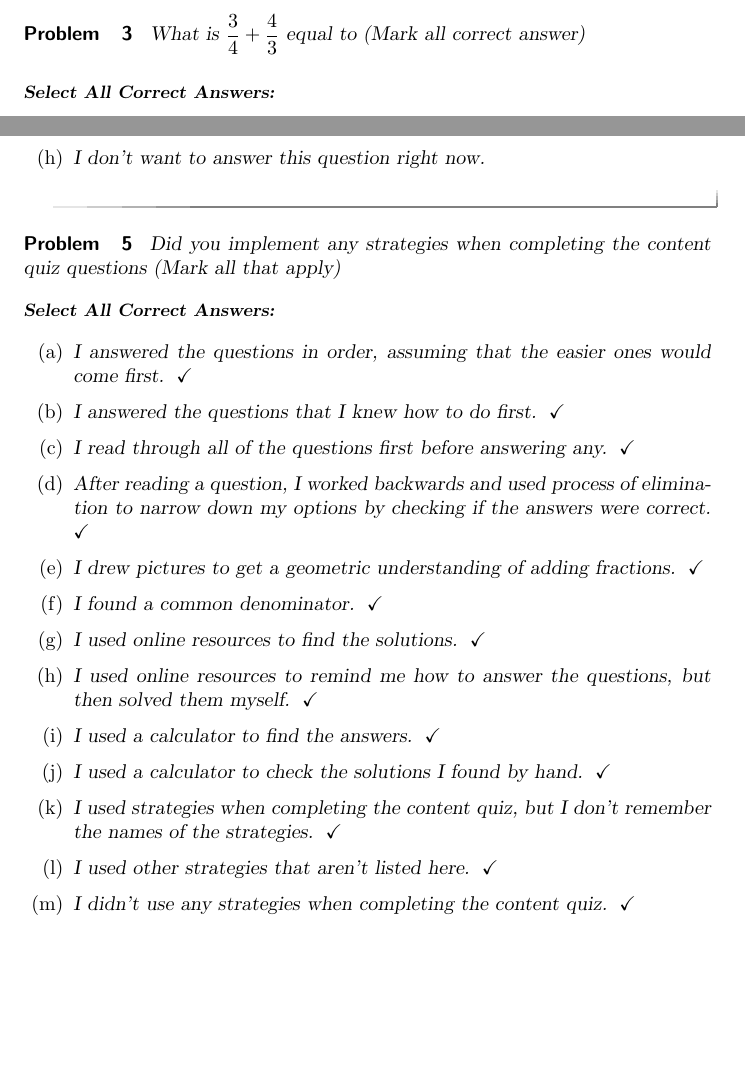
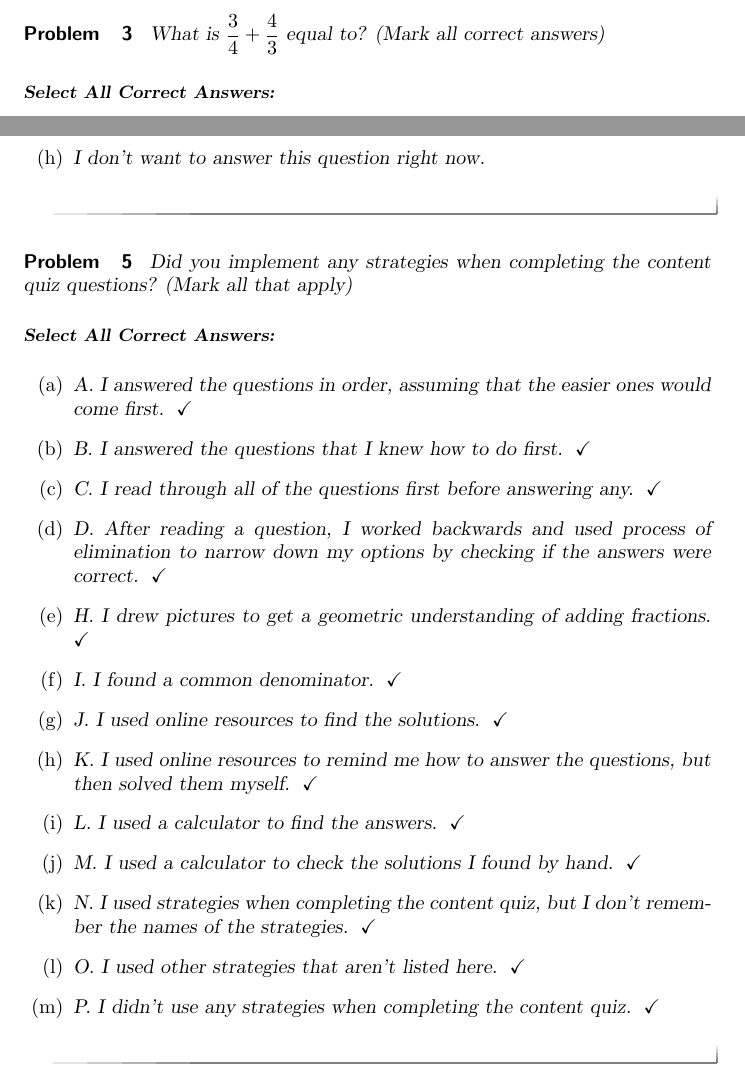
Before and after one commit to sencindi/math160testrepository, a LaTeX document (PreRequisiteXards/U3Fractions/3.1ArithmeticAndAlgebraOfFractions/3.1PracticeQuiz/3.1PracticeQuiz.tex): two parts of pages 2 and 3 of 3 before the commit and two parts of pages 2 and 3 of 4 after it, joined at a grey line, cut so that both start at the same text, the shorter picture padded with empty space. Compiled offline with pdfLaTeX.

Commit message:
Small text changes to 1.1, 3.1 practice quizzes

```diff
--- a/PreRequisiteXards/U3Fractions/3.1ArithmeticAndAlgebraOfFractions/3.1PracticeQuiz/3.1PracticeQuiz.tex
+++ b/PreRequisiteXards/U3Fractions/3.1ArithmeticAndAlgebraOfFractions/3.1PracticeQuiz/3.1PracticeQuiz.tex
@@ -34,7 +34,7 @@ Answer the questions honestly to assess your own abilities. This survey will not
 \end{problem}
 
 \begin{problem}
-    What is $\frac{3}{4} + \frac{4}{3}$ equal to (Mark all correct answer)
+    What is $\frac{3}{4} + \frac{4}{3}$ equal to? (Mark all correct answers)
 
   \begin{selectAll}
       \choice{$\frac{7}{7}$}
@@ -66,21 +66,21 @@ Answer the questions honestly to assess your own abilities. This survey will not
 \end{problem}
 
 \begin{problem}
-    Did you implement any strategies when completing the content quiz questions   (Mark all that apply)
+    Did you implement any strategies when completing the content quiz questions? (Mark all that apply)
   \begin{selectAll}
-      \choice[correct]{I answered the questions in order, assuming that the easier ones would  come first.}
-      \choice[correct]{I answered the questions that I knew how to do first.}
-      \choice[correct]{I read through all of the questions first before answering any.}
-      \choice[correct]{After reading a question, I worked backwards and used process of elimination  to narrow down my options by checking if the answers were correct.}
-      \choice[correct]{I drew pictures to get a geometric understanding of adding fractions.}
-      \choice[correct]{I found a common denominator.}
-      \choice[correct]{I used online resources to find the solutions.}
-      \choice[correct]{I used online resources to remind me how to answer the questions, but then solved them myself.}
-      \choice[correct]{I used a calculator to find the answers.}
-      \choice[correct]{I used a calculator to check the solutions I found by hand.}
-      \choice[correct]{I used strategies when completing the content quiz, but I don't remember the names of the strategies.}
-      \choice[correct]{I used other strategies that aren’t listed here.}
-      \choice[correct]{I didn't use any strategies when completing the content quiz.}
+      \choice[correct]{A. I answered the questions in order, assuming that the easier ones would  come first.}
+      \choice[correct]{B. I answered the questions that I knew how to do first.}
+      \choice[correct]{C. I read through all of the questions first before answering any.}
+      \choice[correct]{D. After reading a question, I worked backwards and used process of elimination  to narrow down my options by checking if the answers were correct.}
+      \choice[correct]{H. I drew pictures to get a geometric understanding of adding fractions.}
+      \choice[correct]{I. I found a common denominator.}
+      \choice[correct]{J. I used online resources to find the solutions.}
+      \choice[correct]{K. I used online resources to remind me how to answer the questions, but then solved them myself.}
+      \choice[correct]{L. I used a calculator to find the answers.}
+      \choice[correct]{M. I used a calculator to check the solutions I found by hand.}
+      \choice[correct]{N. I used strategies when completing the content quiz, but I don't remember the names of the strategies.}
+      \choice[correct]{O. I used other strategies that aren’t listed here.}
+      \choice[correct]{P. I didn't use any strategies when completing the content quiz.}
   \end{selectAll}
 \end{problem}
 
```
Also changed, not shown: PreRequisiteXards/U1Functions/1.1WhatIsAFunction/1.1PracticeQuiz/1.1PracticeQuiz.tex (+9 -9 lines), PreRequisiteXards/U3Fractions/3.1ArithmeticAndAlgebraOfFractions/3.1PracticeQuiz/3.1PracticeQuiz.tex (4 more changed lines).
